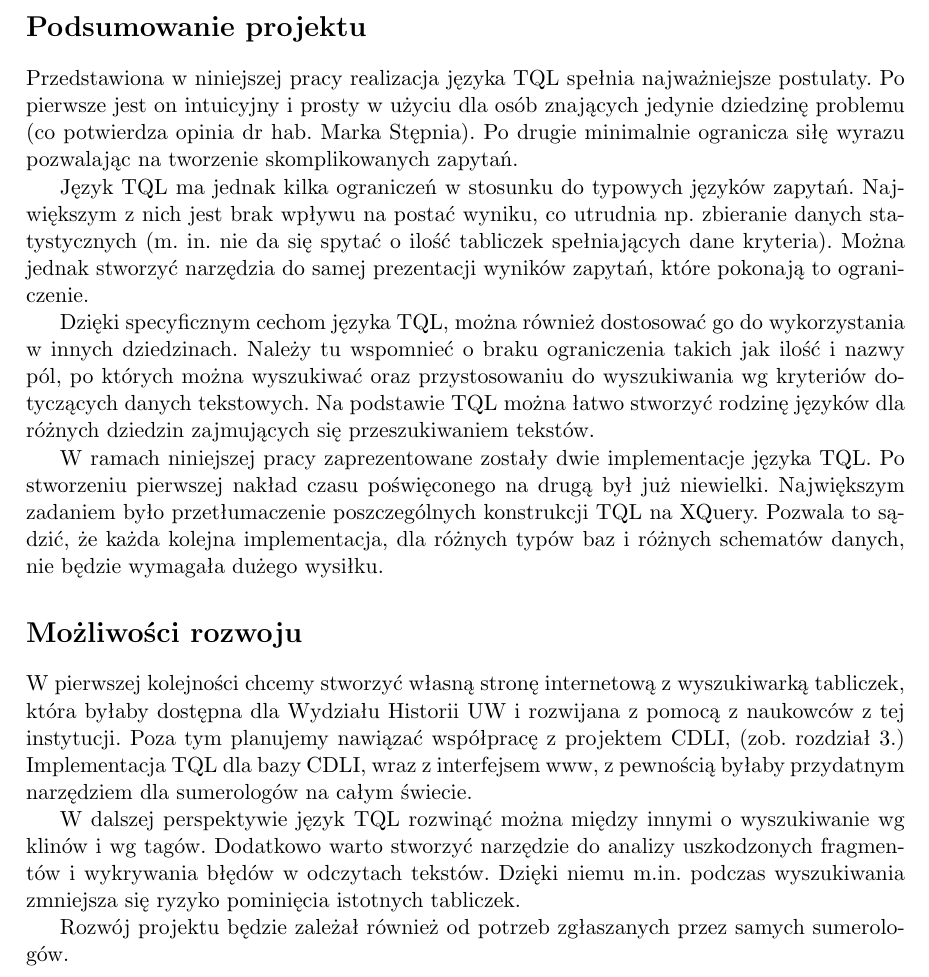
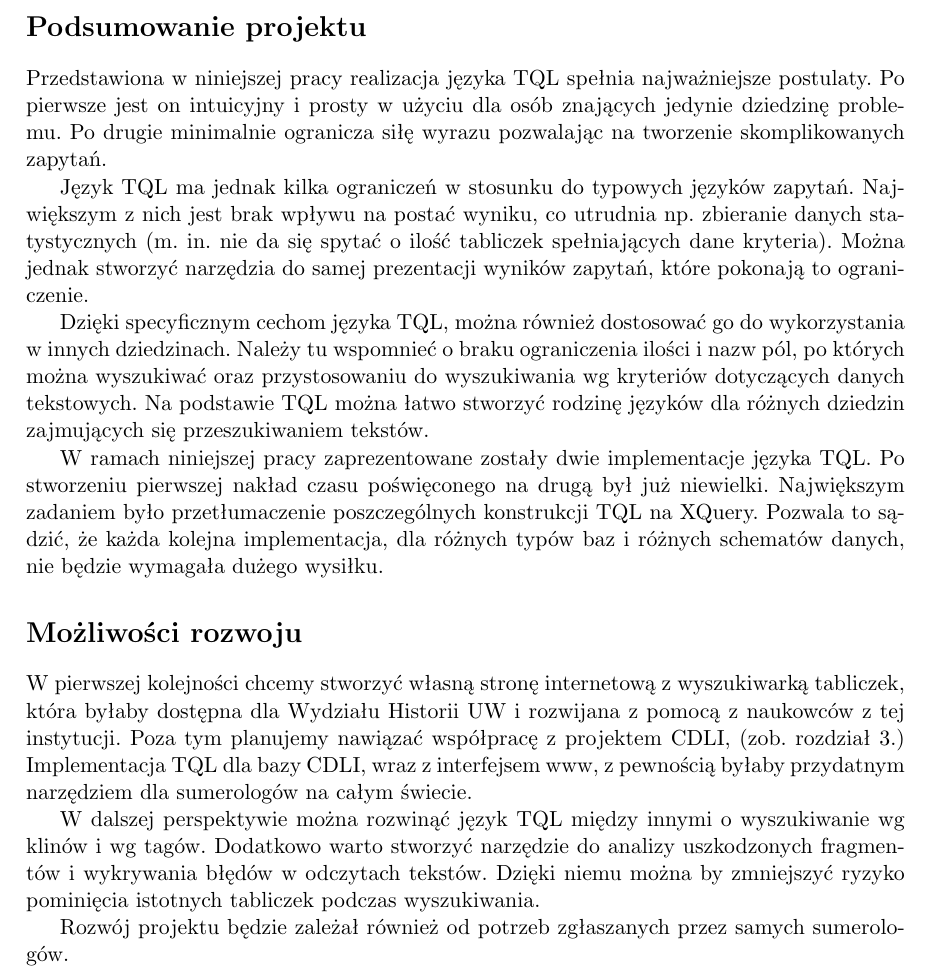
Before and after one commit to sumlib/main, a LaTeX thesis (doc/praca/sumer.tex, which reads doc/praca/pliki/podsumowanie.tex): part of page 43 of 51, cut so that both start at the same text. Compiled offline with pdfLaTeX.

Commit message:
drobne poprawki w podsumowaniu

```diff
--- a/doc/praca/pliki/podsumowanie.tex
+++ b/doc/praca/pliki/podsumowanie.tex
@@ -14,7 +14,8 @@
 \section*{Podsumowanie projektu}
 \addcontentsline{toc}{section}{Podsumowanie projektu}
 %cel osiągnięty
-Przedstawiona w niniejszej pracy realizacja języka TQL spełnia najważniejsze postulaty. Po pierwsze jest on intuicyjny i prosty w użyciu dla osób znających jedynie dziedzinę problemu (co potwierdza opinia dr hab. Marka Stępnia). Po drugie minimalnie ogranicza siłę wyrazu pozwalając na tworzenie skomplikowanych zapytań.
+Przedstawiona w niniejszej pracy realizacja języka TQL spełnia najważniejsze postulaty. Po pierwsze jest on intuicyjny i prosty w użyciu dla osób znających jedynie dziedzinę problemu% (co potwierdza opinia dr hab. Marka Stępnia)
+. Po drugie minimalnie ogranicza siłę wyrazu pozwalając na tworzenie skomplikowanych zapytań.
 
 %wady
 Język TQL ma jednak kilka ograniczeń w stosunku do typowych języków zapytań. Największym z nich jest brak wpływu na postać wyniku, co utrudnia np. zbieranie danych statystycznych (m. in. nie da się spytać o ilość tabliczek spełniających dane kryteria). Można jednak stworzyć narzędzia do samej prezentacji wyników zapytań, które pokonają to ograniczenie.
@@ -22,7 +23,7 @@ Język TQL ma jednak kilka ograniczeń w stosunku do typowych języków zapytań
 % Poza tym TQL jest jedynie językiem wyszukiwania - nie można z jego pomocą zmieniać danych znajdujących się w bazie, ani dodawać nowych. Akceptujemy to, gdyż zgodnie z definicją języków dziedzinowych, TQL jest językiem wąskiego zastosowania.
 
 %zalety
-Dzięki specyficznym cechom języka TQL, można również dostosować go do wykorzystania w innych dziedzinach. Należy tu wspomnieć o braku ograniczenia takich jak ilość i nazwy pól, po których można wyszukiwać oraz przystosowaniu do wyszukiwania wg kryteriów dotyczących danych tekstowych. Na podstawie TQL można łatwo stworzyć rodzinę języków dla różnych dziedzin zajmujących się przeszukiwaniem tekstów.
+Dzięki specyficznym cechom języka TQL, można również dostosować go do wykorzystania w innych dziedzinach. Należy tu wspomnieć o braku ograniczenia ilości i nazw pól, po których można wyszukiwać oraz przystosowaniu do wyszukiwania wg kryteriów dotyczących danych tekstowych. Na podstawie TQL można łatwo stworzyć rodzinę języków dla różnych dziedzin zajmujących się przeszukiwaniem tekstów.
 
 %luźne uwagi
 W ramach niniejszej pracy zaprezentowane zostały dwie implementacje języka TQL. Po stworzeniu pierwszej nakład czasu poświęconego na drugą był już niewielki. Największym zadaniem było przetłumaczenie poszczególnych konstrukcji TQL na XQuery. Pozwala to sądzić, że każda kolejna implementacja, dla różnych typów baz i różnych schematów danych, nie będzie wymagała dużego wysiłku.
@@ -36,7 +37,7 @@ W ramach niniejszej pracy zaprezentowane zostały dwie implementacje języka TQL
 
 W pierwszej kolejności chcemy stworzyć własną stronę internetową z wyszukiwarką tabliczek, która byłaby dostępna dla Wydziału Historii UW i rozwijana z pomocą z naukowców z tej instytucji. Poza tym planujemy nawiązać współpracę z projektem CDLI, (zob. rozdział 3.) Implementacja TQL dla bazy CDLI, wraz z interfejsem www, z pewnością byłaby przydatnym narzędziem dla sumerologów na całym świecie.
 
-W dalszej perspektywie język TQL rozwinąć można między innymi o wyszukiwanie wg klinów i wg tagów. Dodatkowo warto stworzyć narzędzie do analizy uszkodzonych fragmentów i wykrywania błędów w odczytach tekstów. Dzięki niemu m.in. podczas wyszukiwania  zmniejsza się ryzyko pominięcia istotnych tabliczek.
+W dalszej perspektywie można rozwinąć język TQL między innymi o wyszukiwanie wg klinów i wg tagów. Dodatkowo warto stworzyć narzędzie do analizy uszkodzonych fragmentów i wykrywania błędów w odczytach tekstów. Dzięki niemu można by zmniejszyć ryzyko pominięcia istotnych tabliczek podczas wyszukiwania.
 
 Rozwój projektu będzie zależał również od potrzeb zgłaszanych przez samych sumerologów.
 
```
